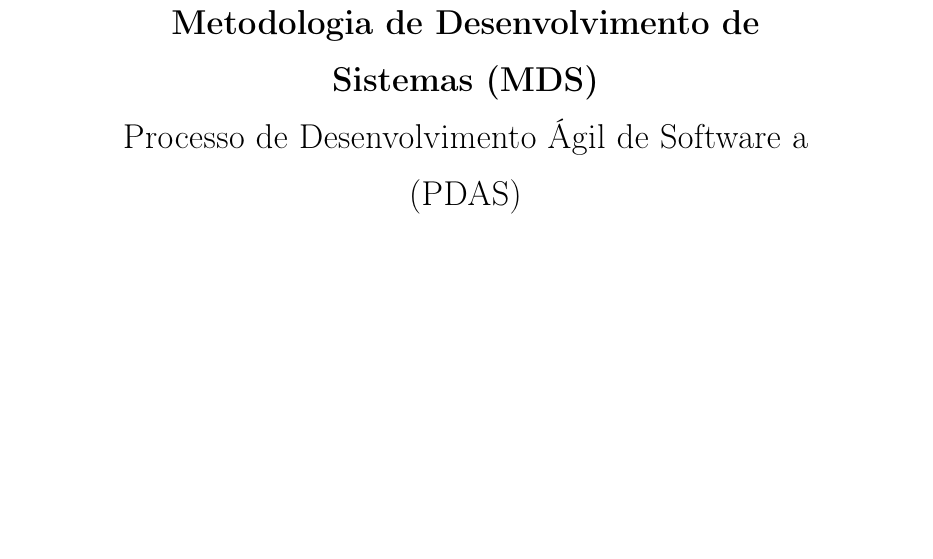
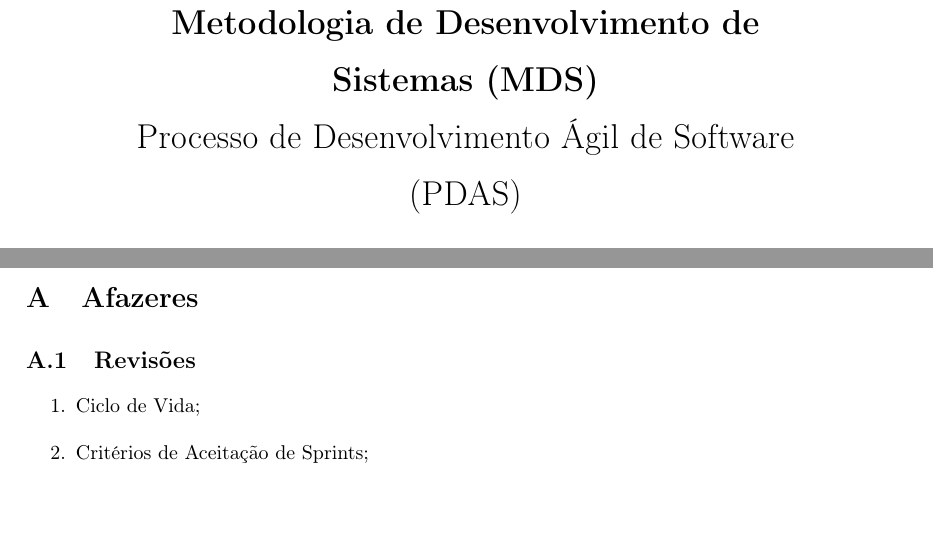
Before and after one commit to rppsys/mds, a LaTeX document (main.tex, which reads txt/main/AFAZERES.tex): part of page 1 of 65 before the commit and two parts of pages 1 and 66 of 67 after it, the two joined at a grey line, cut so that both start at the same text, the shorter picture padded with empty space. Compiled offline with pdfLaTeX.

Commit message:
Auto Fri Feb 20 09:36:41 -03 2026

```diff
--- a/main.tex
+++ b/main.tex
@@ -7,7 +7,7 @@
 
 \title{%
 	\textbf{Metodologia de Desenvolvimento de \\ Sistemas (MDS)} \\
-	Processo de Desenvolvimento Ágil de Software a \\ (PDAS)
+	Processo de Desenvolvimento Ágil de Software \\ (PDAS)
 	}
 \author{}{}
 \date{}
--- a/txt/main/AFAZERES.tex
+++ b/txt/main/AFAZERES.tex
@@ -11,7 +10,6 @@
 
     \item Ciclo de Vida;
 
-
-
+    \item Critérios de Aceitação de Sprints;
 
 \end{enumerate}
```
Also changed, not shown: main.bbl, main.pdf, main.tex (2 more changed lines), txt/main/AFAZERES.tex (1 more changed lines), 8 other files.
